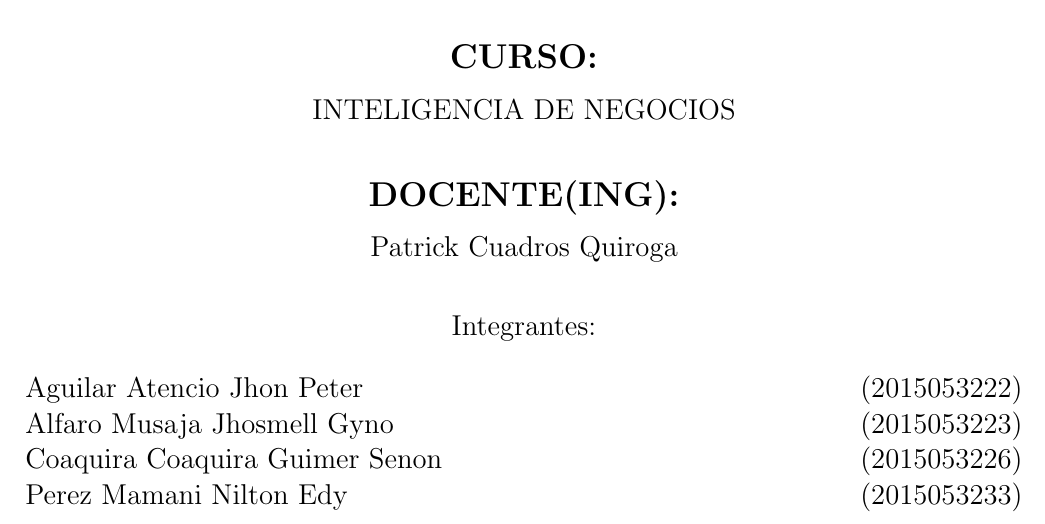
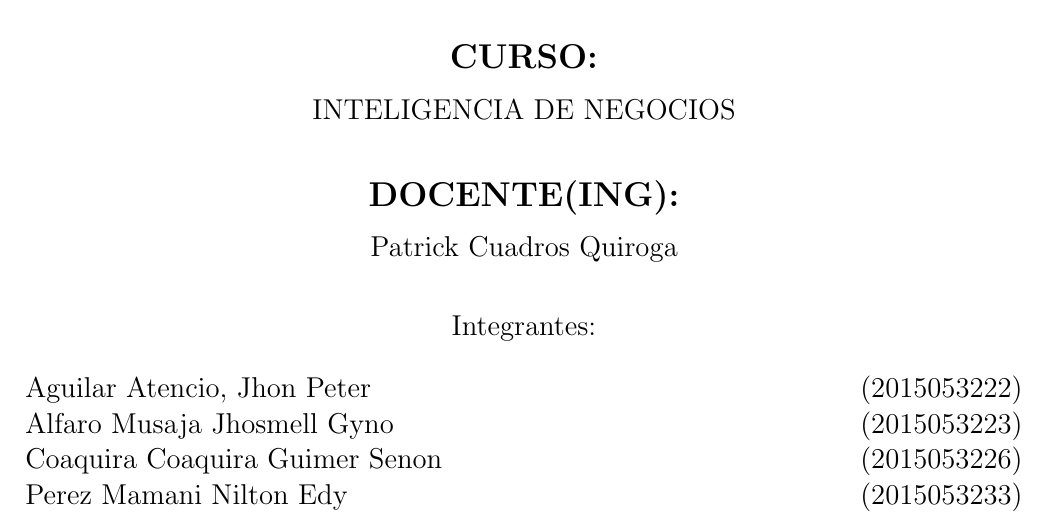
Before and after one commit to perez10/TRABAJO-FINAL-UNIDAD-I-, a LaTeX document (Trabajo-Final-U-I.tex): part of page 1 of 9, cut so that both start at the same text. Compiled offline with pdfLaTeX.

Commit message:
Update Trabajo-Final-U-I.tex

```diff
--- a/Trabajo-Final-U-I.tex
+++ b/Trabajo-Final-U-I.tex
@@ -76,7 +76,7 @@ INTELIGENCIA DE NEGOCIOS\\
 \begin{large}
 Integrantes: \\
 \begin{flushleft}
-Aguilar Atencio Jhon Peter  \hfill	(2015053222) \\
+Aguilar Atencio, Jhon Peter  \hfill	(2015053222) \\
 Alfaro Musaja Jhosmell Gyno  \hfill	(2015053223) \\
 Coaquira Coaquira Guimer Senon		\hfill	(2015053226) \\
 Perez Mamani Nilton Edy		 \hfill	(2015053233) \\
```
